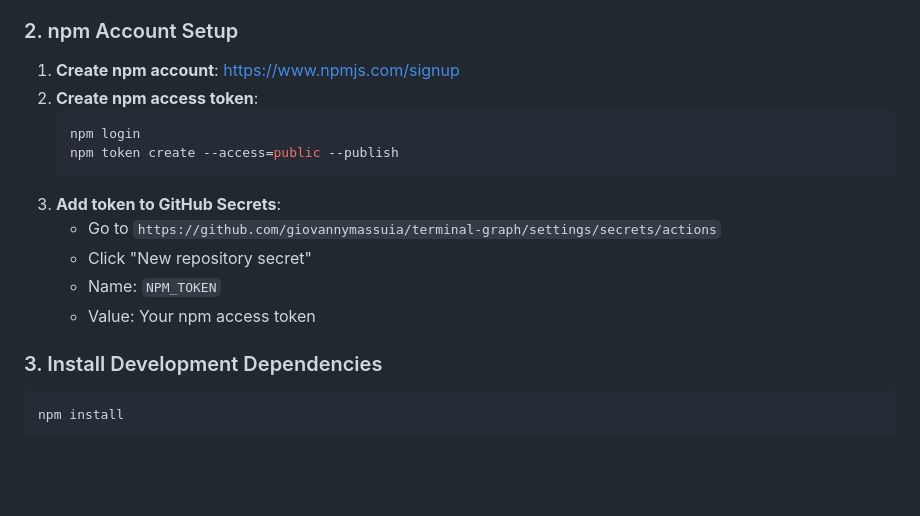
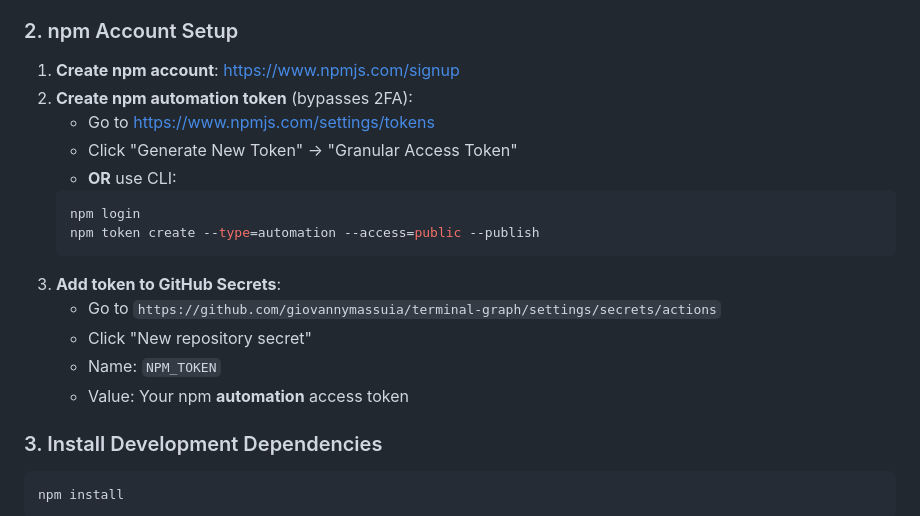
Before and after one commit to giovannymassuia/terminal-graph, a Markdown page: PUBLISH.md, the part around the change. Rendered like a GitHub page; blank space fills up the shorter version.

Commit message:
fix: update PUBLISH.md to clarify npm automation token creation process

````diff
--- a/PUBLISH.md
+++ b/PUBLISH.md
@@ -11,16 +11,19 @@ This project uses **automated publishing** with GitHub Actions and semantic vers
 
 ### 2. npm Account Setup
 1. **Create npm account**: https://www.npmjs.com/signup
-2. **Create npm access token**:
+2. **Create npm automation token** (bypasses 2FA):
+   - Go to https://www.npmjs.com/settings/tokens
+   - Click "Generate New Token" → "Granular Access Token"
+   - **OR** use CLI:
    ```bash
    npm login
-   npm token create --access=public --publish
+   npm token create --type=automation --access=public --publish
    ```
 3. **Add token to GitHub Secrets**:
    - Go to `https://github.com/giovannymassuia/terminal-graph/settings/secrets/actions`
    - Click "New repository secret"
    - Name: `NPM_TOKEN`
-   - Value: Your npm access token
+   - Value: Your npm **automation** access token
 
 ### 3. Install Development Dependencies
 ```bash
````
